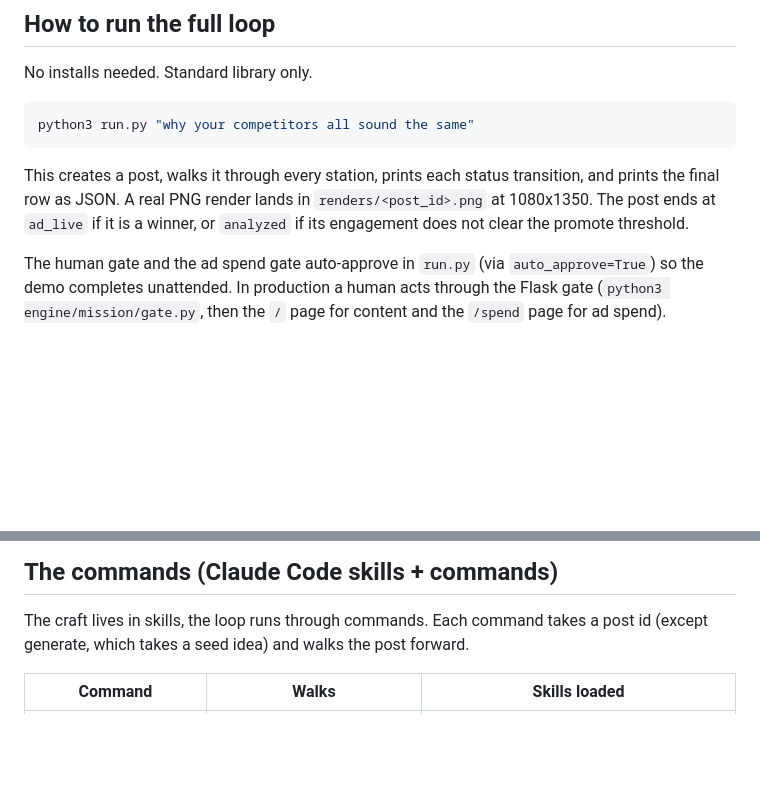
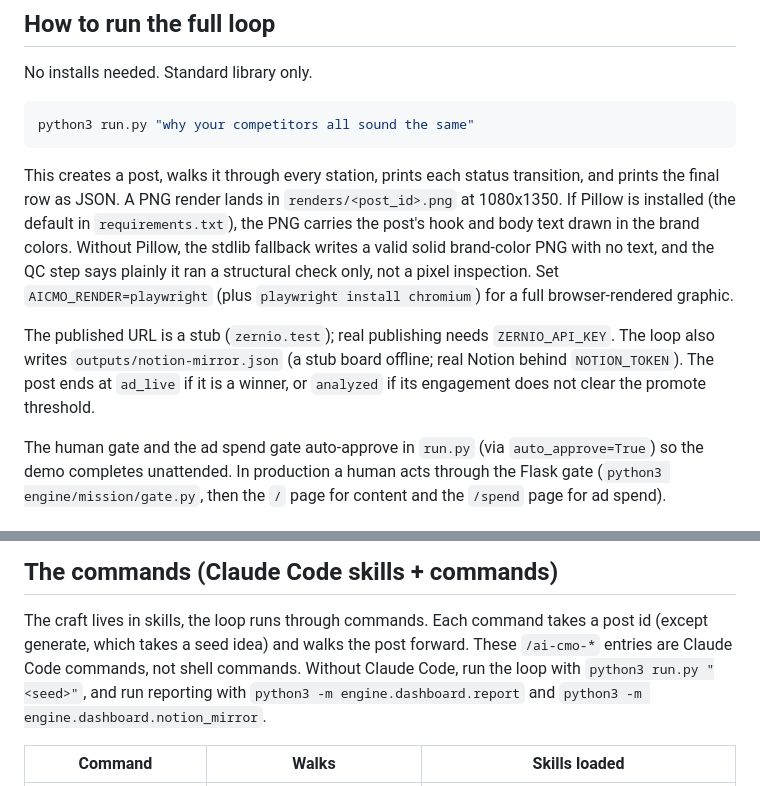
Before and after one commit to revaya-ai/aicmo-complete, a Markdown page: README.md, 2 parts joined by grey strips. Rendered like a GitHub page; blank space fills up the shorter version.

Commit message:
docs(readme): make render, QC, publish, and notion-mirror claims honest
State that the default PNG carries text via Pillow (stdlib fallback is a blank
brand-color placeholder and the QC step says so), that the published URL is a
zernio.test stub, that the loop writes outputs/notion-mirror.json, and that the
/ai-cmo-* entries are Claude Code commands with plain python3 equivalents.

Co-Authored-By: Claude Opus 4.8 <noreply@anthropic.com>

````diff
--- a/README.md
+++ b/README.md
@@ -72,9 +72,18 @@ python3 run.py "why your competitors all sound the same"
 ```
 
 This creates a post, walks it through every station, prints each status
-transition, and prints the final row as JSON. A real PNG render lands in
-`renders/<post_id>.png` at 1080x1350. The post ends at `ad_live` if it is a
-winner, or `analyzed` if its engagement does not clear the promote threshold.
+transition, and prints the final row as JSON. A PNG render lands in
+`renders/<post_id>.png` at 1080x1350. If Pillow is installed (the default in
+`requirements.txt`), the PNG carries the post's hook and body text drawn in the
+brand colors. Without Pillow, the stdlib fallback writes a valid solid
+brand-color PNG with no text, and the QC step says plainly it ran a structural
+check only, not a pixel inspection. Set `AICMO_RENDER=playwright` (plus
+`playwright install chromium`) for a full browser-rendered graphic.
+
+The published URL is a stub (`zernio.test`); real publishing needs
+`ZERNIO_API_KEY`. The loop also writes `outputs/notion-mirror.json` (a stub board
+offline; real Notion behind `NOTION_TOKEN`). The post ends at `ad_live` if it is
+a winner, or `analyzed` if its engagement does not clear the promote threshold.
 
 The human gate and the ad spend gate auto-approve in `run.py` (via
 `auto_approve=True`) so the demo completes unattended. In production a human acts
@@ -95,6 +104,9 @@ No test needs the network or an API key.
 
 The craft lives in skills, the loop runs through commands. Each command takes a
 post id (except generate, which takes a seed idea) and walks the post forward.
+These `/ai-cmo-*` entries are Claude Code commands, not shell commands. Without
+Claude Code, run the loop with `python3 run.py "<seed>"`, and run reporting with
+`python3 -m engine.dashboard.report` and `python3 -m engine.dashboard.notion_mirror`.
 
 | Command | Walks | Skills loaded |
 |---|---|---|
````
